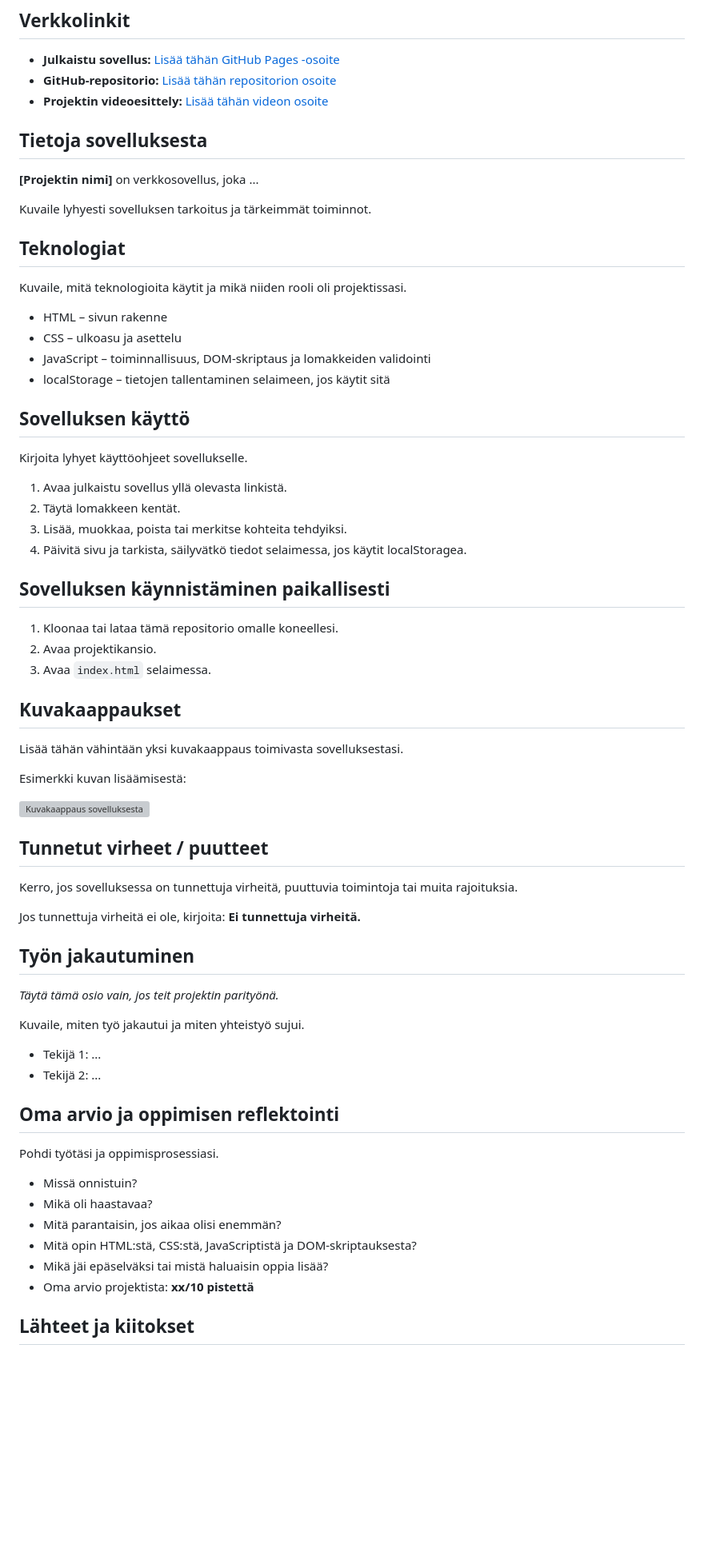
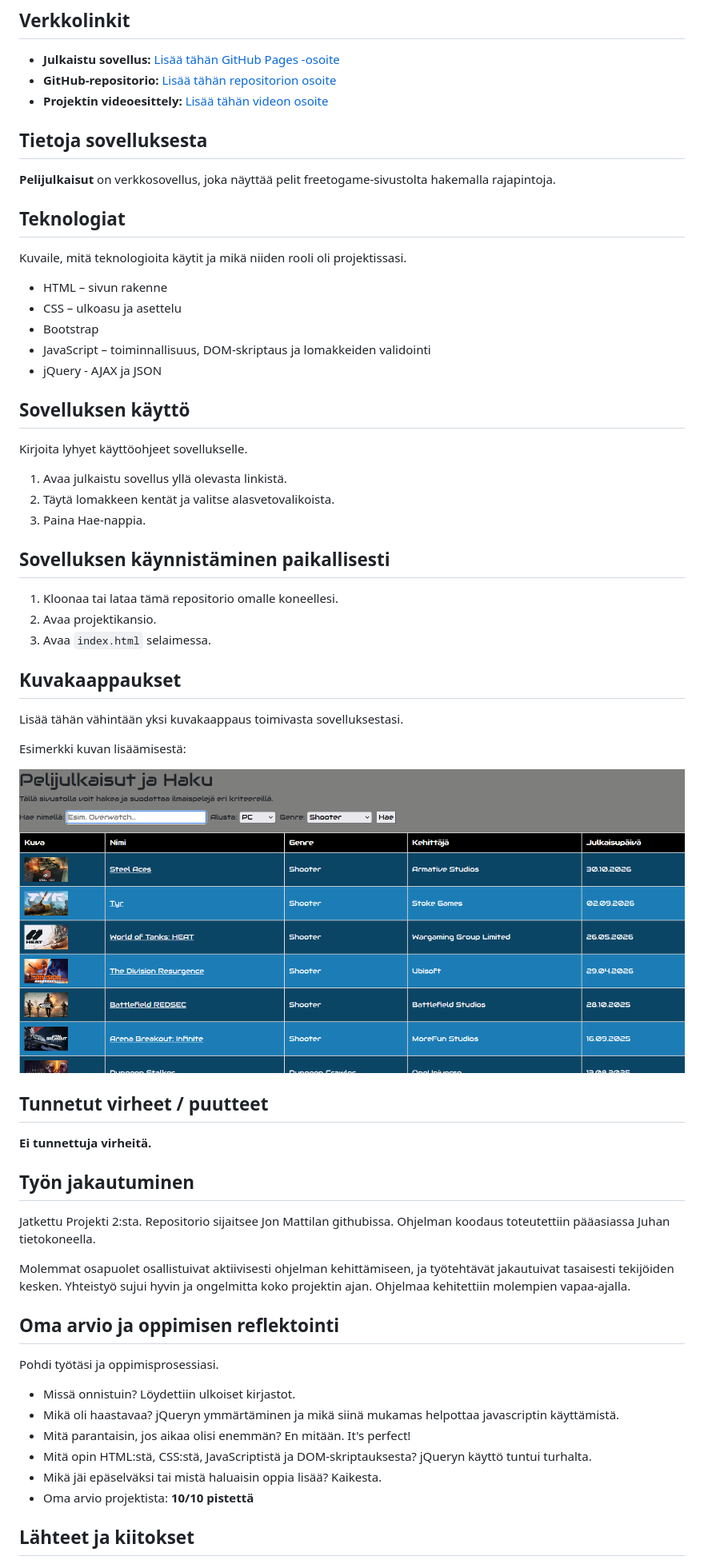
Before and after one commit to Jon-code-87/Web_development_-Projekti_3, a Markdown page: README.md, the part around one of its changes. Shown at 80% size. GitHub-like rendering; pictures changed too: images/screenshot.png (added); blank space fills up the shorter version; grey boxes are pictures that could not be loaded.

Commit message:
README päivitetty uudestaan

```diff
--- a/README.md
+++ b/README.md
@@ -32,9 +32,7 @@ Esimerkki kuvan lisäämisestä:
 
 ## Tietoja sovelluksesta
 
-**[Projektin nimi]** on verkkosovellus, joka ...
-
-Kuvaile lyhyesti sovelluksen tarkoitus ja tärkeimmät toiminnot.
+**Pelijulkaisut** on verkkosovellus, joka näyttää pelit freetogame-sivustolta hakemalla rajapintoja.
 
 ## Teknologiat
 
@@ -42,17 +40,17 @@ Kuvaile, mitä teknologioita käytit ja mikä niiden rooli oli projektissasi.
 
 - HTML – sivun rakenne
 - CSS – ulkoasu ja asettelu
+ - Bootstrap
 - JavaScript – toiminnallisuus, DOM-skriptaus ja lomakkeiden validointi
-- localStorage – tietojen tallentaminen selaimeen, jos käytit sitä
+ - jQuery - AJAX ja JSON
 
 ## Sovelluksen käyttö
 
 Kirjoita lyhyet käyttöohjeet sovellukselle.
 
 1. Avaa julkaistu sovellus yllä olevasta linkistä.
-2. Täytä lomakkeen kentät.
-3. Lisää, muokkaa, poista tai merkitse kohteita tehdyiksi.
-4. Päivitä sivu ja tarkista, säilyvätkö tiedot selaimessa, jos käytit localStoragea.
+2. Täytä lomakkeen kentät ja valitse alasvetovalikoista.
+3. Paina Hae-nappia.
 
 ## Sovelluksen käynnistäminen paikallisesti
 
@@ -66,33 +64,28 @@ Lisää tähän vähintään yksi kuvakaappaus toimivasta sovelluksestasi.
 
 Esimerkki kuvan lisäämisestä:
 
-![Kuvakaappaus sovelluksesta](img/screenshot.png)
+![Kuvakaappaus sovelluksesta](images/screenshot.png)
 
 ## Tunnetut virheet / puutteet
 
-Kerro, jos sovelluksessa on tunnettuja virheitä, puuttuvia toimintoja tai muita rajoituksia.
-
-Jos tunnettuja virheitä ei ole, kirjoita: **Ei tunnettuja virheitä.**
+**Ei tunnettuja virheitä.**
 
 ## Työn jakautuminen
 
-*Täytä tämä osio vain, jos teit projektin parityönä.*
+Jatkettu Projekti 2:sta. Repositorio sijaitsee Jon Mattilan githubissa. Ohjelman koodaus toteutettiin pääasiassa Juhan tietokoneella.
 
-Kuvaile, miten työ jakautui ja miten yhteistyö sujui.
-
-- Tekijä 1: ...
-- Tekijä 2: ...
+Molemmat osapuolet osallistuivat aktiivisesti ohjelman kehittämiseen, ja työtehtävät jakautuivat tasaisesti tekijöiden kesken. Yhteistyö sujui hyvin ja ongelmitta koko projektin ajan. Ohjelmaa kehitettiin molempien vapaa-ajalla.
 
 ## Oma arvio ja oppimisen reflektointi
 
 Pohdi työtäsi ja oppimisprosessiasi.
 
-- Missä onnistuin?
-- Mikä oli haastavaa?
-- Mitä parantaisin, jos aikaa olisi enemmän?
-- Mitä opin HTML:stä, CSS:stä, JavaScriptistä ja DOM-skriptauksesta?
-- Mikä jäi epäselväksi tai mistä haluaisin oppia lisää?
-- Oma arvio projektista: **xx/10 pistettä**
+- Missä onnistuin? Löydettiin ulkoiset kirjastot.
+- Mikä oli haastavaa? jQueryn ymmärtäminen ja mikä siinä mukamas helpottaa javascriptin käyttämistä.
+- Mitä parantaisin, jos aikaa olisi enemmän? En mitään. It's perfect!
+- Mitä opin HTML:stä, CSS:stä, JavaScriptistä ja DOM-skriptauksesta? jQueryn käyttö tuntui turhalta.
+- Mikä jäi epäselväksi tai mistä haluaisin oppia lisää? Kaikesta.
+- Oma arvio projektista: **10/10 pistettä**
 
 ## Lähteet ja kiitokset
 
```
Also changed, not shown: other parts of README.md (+14 -7 lines).
